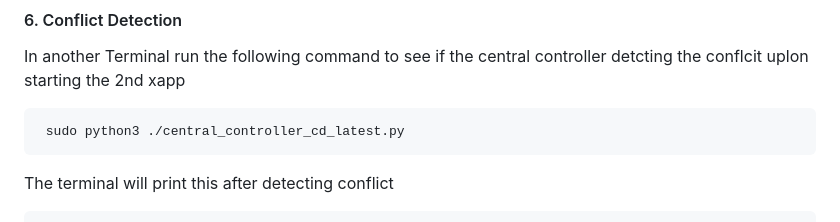
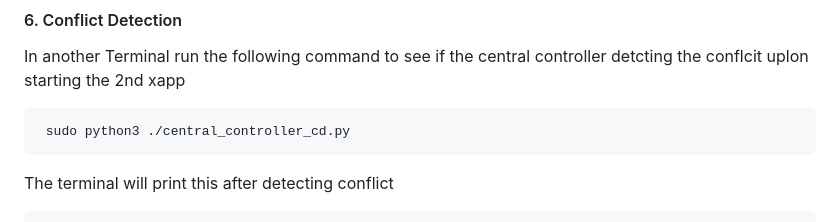
Before and after one commit to abida-02/Time-based-resolution, a Markdown page: README.md, the part around the change. Rendered like a GitHub page.

````diff
--- a/README.md
+++ b/README.md
@@ -158,7 +158,7 @@ Enabling gNB console trace (with `t`) allows the monitoring of changes in the do
 In another Terminal run the following command to see if the central controller detcting the conflcit uplon starting the 2nd xapp
 
 ```bash
- sudo python3 ./central_controller_cd_latest.py
+ sudo python3 ./central_controller_cd.py
 ```
 The terminal will print this after detecting conflict
 ```bash
````
